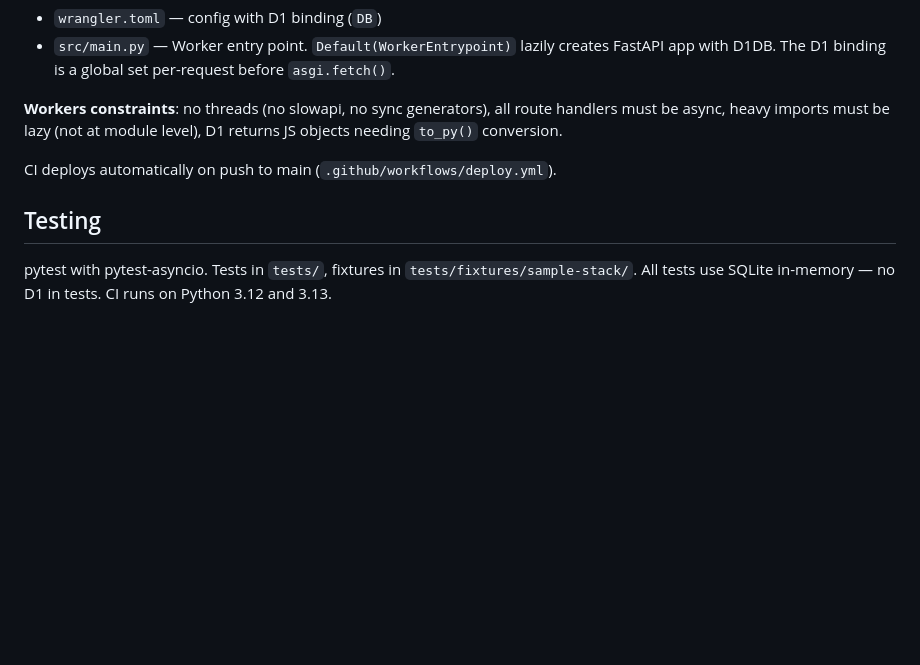
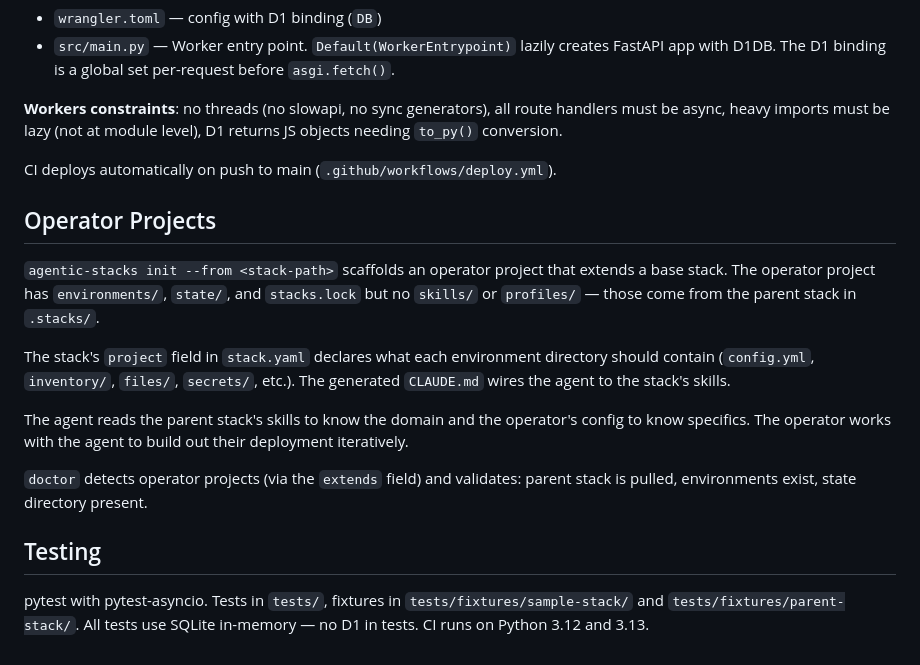
Before and after one commit to agentic-stacks/agentic-stacks, a Markdown page: CLAUDE.md, the part around the change. Rendered like a GitHub page; blank space fills up the shorter version.

Commit message:
docs: add operator projects section to CLAUDE.md
Co-Authored-By: Claude Opus 4.6 (1M context) <noreply@anthropic.com>

```diff
--- a/CLAUDE.md
+++ b/CLAUDE.md
@@ -67,6 +67,16 @@ Production runs on Cloudflare Python Workers via ASGI bridge.
 
 CI deploys automatically on push to main (`.github/workflows/deploy.yml`).
 
+## Operator Projects
+
+`agentic-stacks init --from <stack-path>` scaffolds an operator project that extends a base stack. The operator project has `environments/`, `state/`, and `stacks.lock` but no `skills/` or `profiles/` — those come from the parent stack in `.stacks/`.
+
+The stack's `project` field in `stack.yaml` declares what each environment directory should contain (`config.yml`, `inventory/`, `files/`, `secrets/`, etc.). The generated `CLAUDE.md` wires the agent to the stack's skills.
+
+The agent reads the parent stack's skills to know the domain and the operator's config to know specifics. The operator works with the agent to build out their deployment iteratively.
+
+`doctor` detects operator projects (via the `extends` field) and validates: parent stack is pulled, environments exist, state directory present.
+
 ## Testing
 
-pytest with pytest-asyncio. Tests in `tests/`, fixtures in `tests/fixtures/sample-stack/`. All tests use SQLite in-memory — no D1 in tests. CI runs on Python 3.12 and 3.13.
+pytest with pytest-asyncio. Tests in `tests/`, fixtures in `tests/fixtures/sample-stack/` and `tests/fixtures/parent-stack/`. All tests use SQLite in-memory — no D1 in tests. CI runs on Python 3.12 and 3.13.
```
